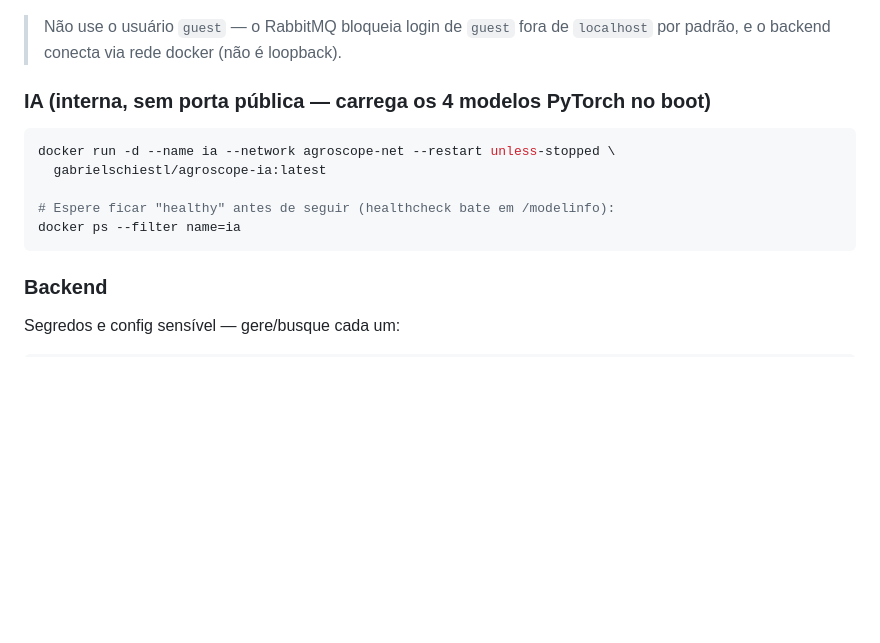
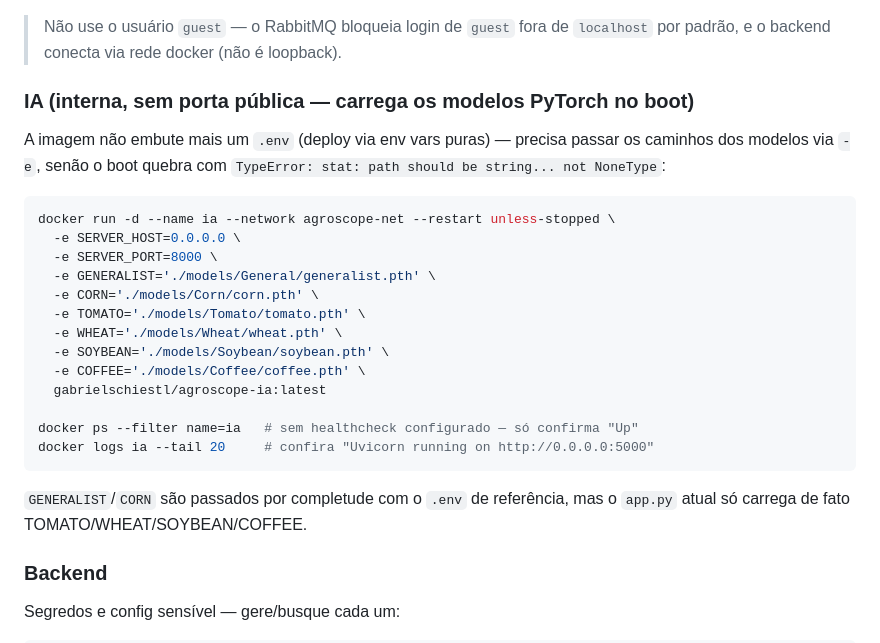
Before and after one commit to Gabriel-Schiestl/Agroscope, a Markdown page: DEPLOY_EC2.md, the part around the change. Drawn GitHub-style; blank space fills up the shorter version.

Commit message:
docs: atualiza runbook de deploy com as envs da IA via -e
A imagem da IA não embute mais um .env — o passo de deploy documentado
ainda mostrava o docker run antigo sem nenhuma env var, que quebra o boot
agora. Também removida a menção a healthcheck (a imagem atual não tem
HEALTHCHECK configurado).

````diff
--- a/DEPLOY_EC2.md
+++ b/DEPLOY_EC2.md
@@ -109,15 +109,30 @@ docker run -d --name rabbitmq --network agroscope-net --restart unless-stopped \
 > Não use o usuário `guest` — o RabbitMQ bloqueia login de `guest` fora de
 > `localhost` por padrão, e o backend conecta via rede docker (não é loopback).
 
-### IA (interna, sem porta pública — carrega os 4 modelos PyTorch no boot)
+### IA (interna, sem porta pública — carrega os modelos PyTorch no boot)
+
+A imagem não embute mais um `.env` (deploy via env vars puras) — precisa
+passar os caminhos dos modelos via `-e`, senão o boot quebra com
+`TypeError: stat: path should be string... not NoneType`:
 
 ```bash
 docker run -d --name ia --network agroscope-net --restart unless-stopped \
+  -e SERVER_HOST=0.0.0.0 \
+  -e SERVER_PORT=8000 \
+  -e GENERALIST='./models/General/generalist.pth' \
+  -e CORN='./models/Corn/corn.pth' \
+  -e TOMATO='./models/Tomato/tomato.pth' \
+  -e WHEAT='./models/Wheat/wheat.pth' \
+  -e SOYBEAN='./models/Soybean/soybean.pth' \
+  -e COFFEE='./models/Coffee/coffee.pth' \
   gabrielschiestl/agroscope-ia:latest
 
-# Espere ficar "healthy" antes de seguir (healthcheck bate em /modelinfo):
-docker ps --filter name=ia
+docker ps --filter name=ia   # sem healthcheck configurado — só confirma "Up"
+docker logs ia --tail 20     # confira "Uvicorn running on http://0.0.0.0:5000"
 ```
+
+`GENERALIST`/`CORN` são passados por completude com o `.env` de referência,
+mas o `app.py` atual só carrega de fato TOMATO/WHEAT/SOYBEAN/COFFEE.
 
 ### Backend
 
````
